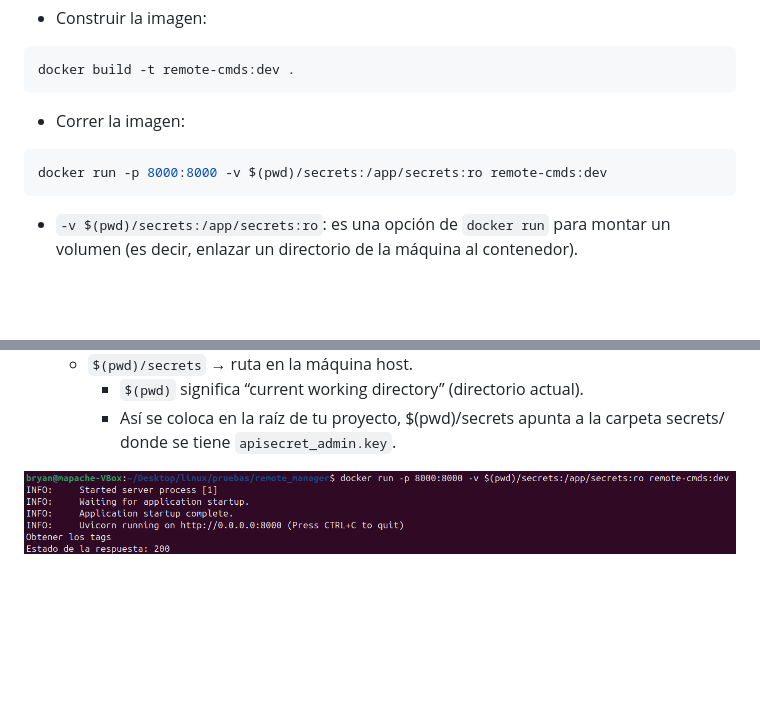
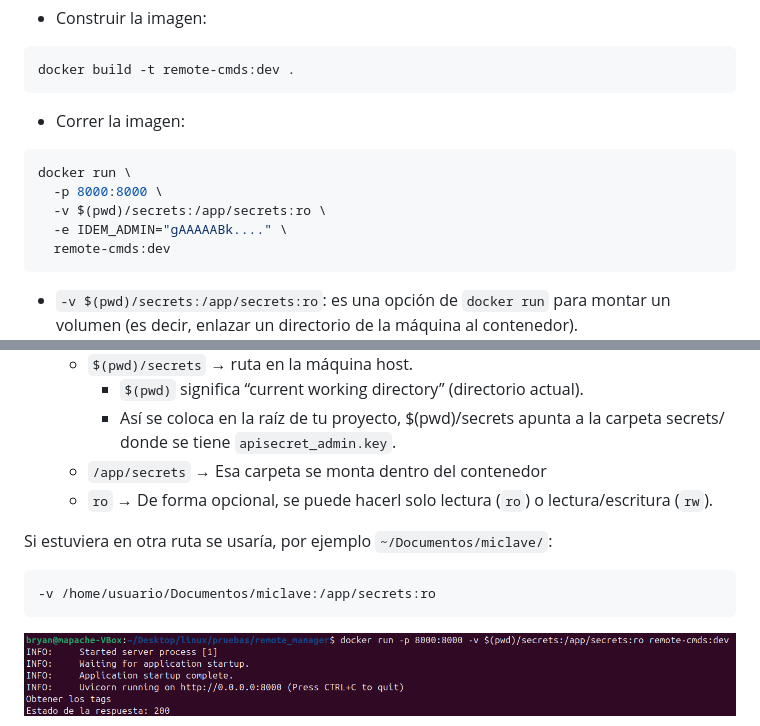
Before and after one commit to Bryyyan93/remote_manager, a Markdown page: README.md, 2 parts joined by grey strips. GitHub-like rendering; blank space fills up the shorter version.

Commit message:
docs: añadir documentacion

````diff
--- a/README.md
+++ b/README.md
@@ -128,6 +128,10 @@ docker build -t remote-cmds:dev .
 ```
 - Correr la imagen:
 ```sh
-docker run -p 8000:8000 -v $(pwd)/secrets:/app/secrets:ro remote-cmds:dev
+docker run \
+  -p 8000:8000 \
+  -v $(pwd)/secrets:/app/secrets:ro \
+  -e IDEM_ADMIN="gAAAAABk...." \
+  remote-cmds:dev
 ```
 - `-v $(pwd)/secrets:/app/secrets:ro`: es una opción de `docker run` para montar un volumen (es decir, enlazar un directorio de la máquina al contenedor).
@@ -135,6 +140,13 @@ docker run -p 8000:8000 -v $(pwd)/secrets:/app/secrets:ro remote-cmds:dev
    * `$(pwd)/secrets` → ruta en la máquina host.
      * `$(pwd)` significa “current working directory” (directorio actual).
      * Así se coloca en la raíz de tu proyecto, $(pwd)/secrets apunta a la carpeta secrets/ donde se tiene `apisecret_admin.key`.
+   * `/app/secrets` → Esa carpeta se monta dentro del contenedor
+   * `ro` → De forma opcional, se puede hacerl solo lectura (`ro`) o lectura/escritura (`rw`).
+
+Si estuviera en otra ruta se usaría, por ejemplo `~/Documentos/miclave/`:
+  ```sh
+  -v /home/usuario/Documentos/miclave:/app/secrets:ro
+  ```
 
 <p align="center">
     <img src="./docs/ci/docker_run.png" alt="Docker run" width="800"/>
````
Also changed, not shown: other parts of README.md (+1 -0 lines).
